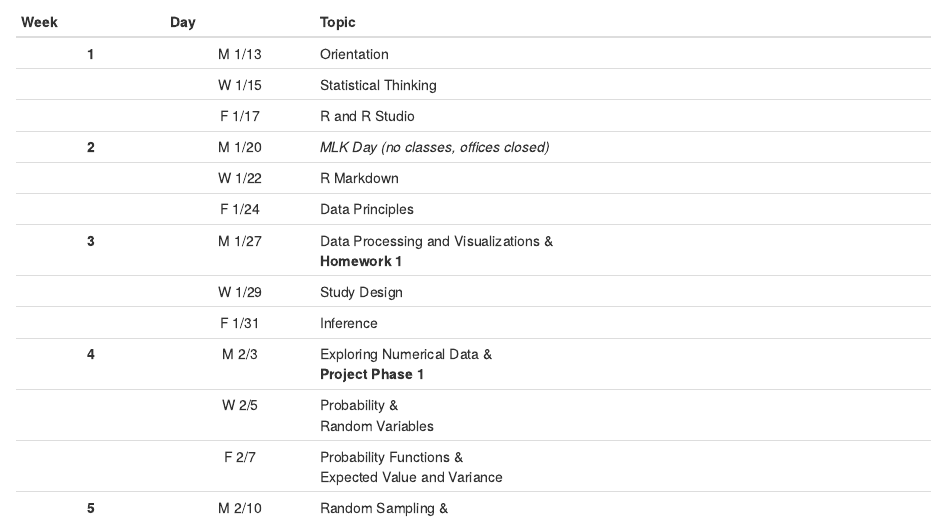
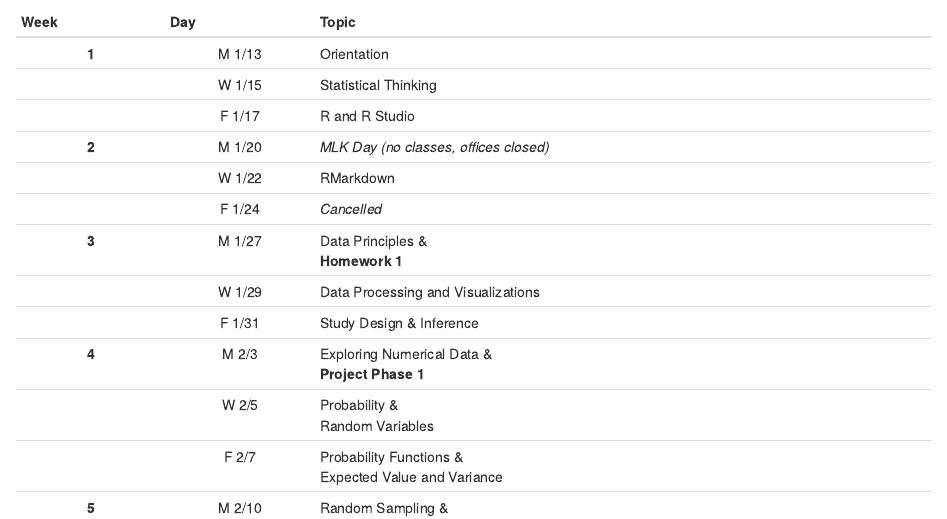
Before and after one commit to upmathematics/mth-361a-sp25, an R Markdown document (index.Rmd): the page in a window 1100 px wide, from 6190 px down. Rendered offline with R 4.5, knitr and Pandoc, with nearby package versions; drawn as R Markdown's standard HTML page in place of the format the file asks for; some code elsewhere in the file could not run offline; a font, style sheet, LaTeX package, included part or bibliography that could not be used is replaced or left out.

Commit message:
topics update

```diff
--- a/index.Rmd
+++ b/index.Rmd
@@ -193,11 +193,11 @@ The following learning objectives are designed to build on one another, with som
 |  | W 1/15 | Statistical Thinking |
 |  | F 1/17 | R and R Studio |
 | **2** | M 1/20 | _MLK Day (no classes, offices closed)_ |
-|  | W 1/22 | R Markdown |
-|  | F 1/24 | Data Principles |
-| **3** | M 1/27 | Data Processing and Visualizations & <br>**Homework 1** |
-|  | W 1/29 | Study Design |
-|  | F 1/31 | Inference |
+|  | W 1/22 | RMarkdown |
+|  | F 1/24 | _Cancelled_ |
+| **3** | M 1/27 | Data Principles & <br>**Homework 1** |
+|  | W 1/29 | Data Processing and Visualizations |
+|  | F 1/31 | Study Design & Inference |
 | **4** | M 2/3 | Exploring Numerical Data & <br>**Project Phase 1** |
 |  | W 2/5 | Probability & <br>Random Variables |
 |  | F 2/7 | Probability Functions & <br>Expected Value and Variance |
```
Also changed, not shown: docs/lessons/1.2-mth361-statistical-thinking/1.2-mth361-statistical-thinking.Rmd (+4 -0 lines), index.Rmd (3 more changed lines), 4 other files.
